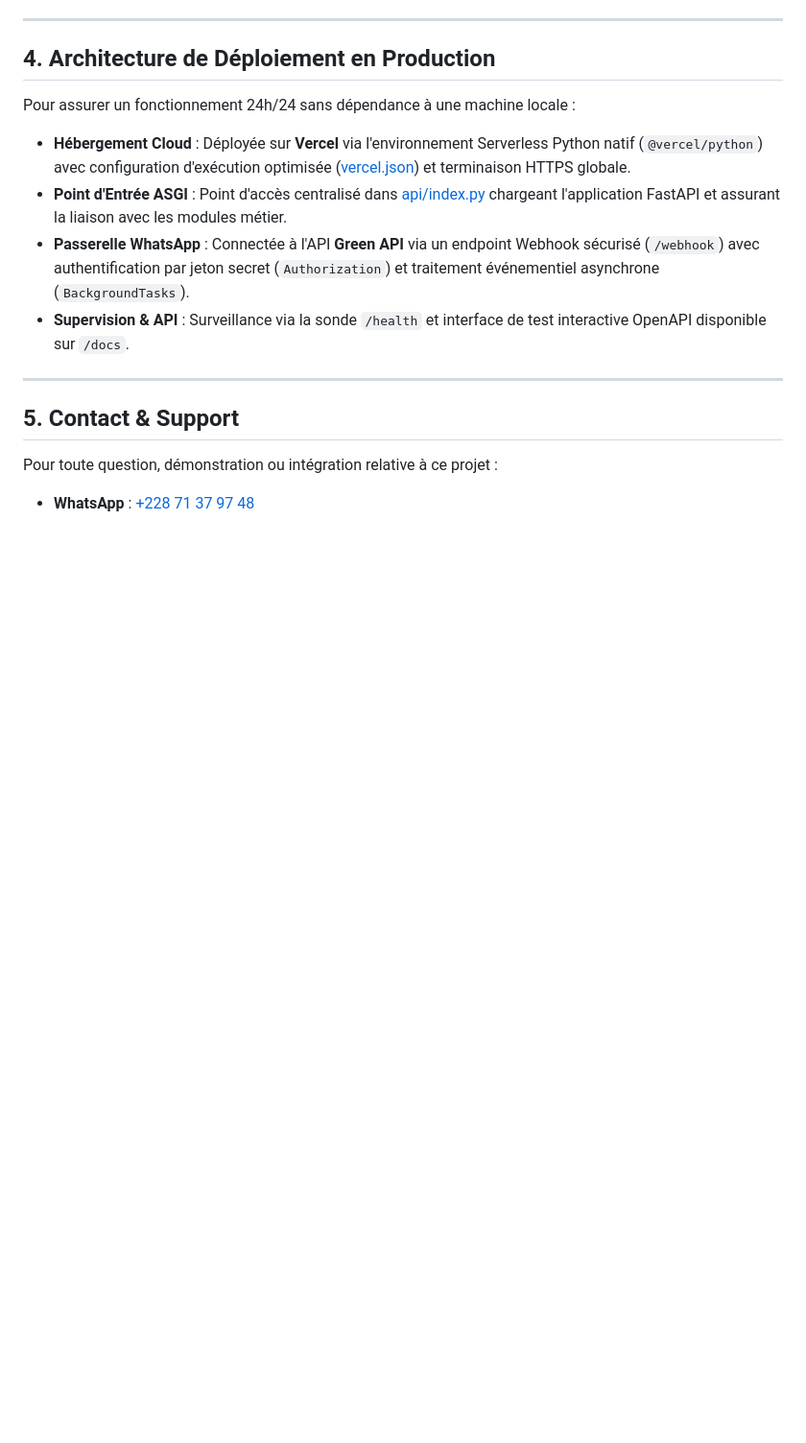
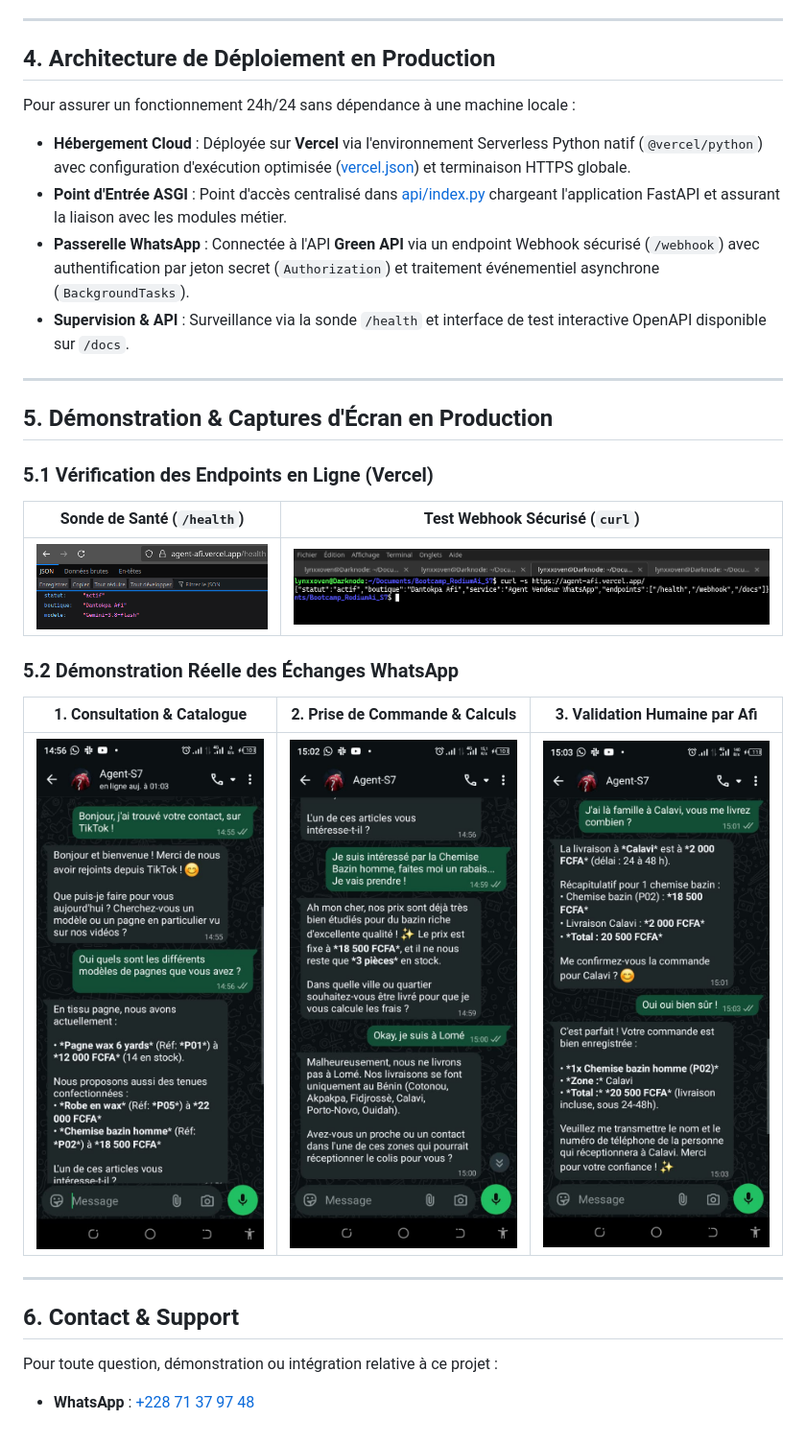
Before and after one commit to LynxxoV9/AGENT-VENDEUR-WHATSAPP-s7_Btcp_RodiumAi-, a Markdown page: README.md, the part around the change. Shown at 96% size. GitHub-like rendering; pictures changed too: images/api-s-health-checking.png (added), images/discussion_01.jpeg (added), images/discussion_02.jpeg (added); blank space fills up the shorter version.

Commit message:
End: Agent version 1.0 - Add production screenshots and demonstration to README

```diff
--- a/README.md
+++ b/README.md
@@ -117,7 +117,23 @@ Pour assurer un fonctionnement 24h/24 sans dépendance à une machine locale :
 
 ---
 
-## 5. Contact & Support
+## 5. Démonstration & Captures d'Écran en Production
+
+### 5.1 Vérification des Endpoints en Ligne (Vercel)
+
+| Sonde de Santé (`/health`) | Test Webhook Sécurisé (`curl`) |
+| :---: | :---: |
+| ![Vérification de Santé](images/api-s-health-checking.png) | ![Test Webhook cURL](images/test_curl.png) |
+
+### 5.2 Démonstration Réelle des Échanges WhatsApp
+
+| 1. Consultation & Catalogue | 2. Prise de Commande & Calculs | 3. Validation Humaine par Afi |
+| :---: | :---: | :---: |
+| <img src="images/discussion_01.jpeg" width="280" alt="Dialogue WhatsApp - Consultation" /> | <img src="images/discussion_02.jpeg" width="280" alt="Dialogue WhatsApp - Commande" /> | <img src="images/discussion_03.jpeg" width="280" alt="Dialogue WhatsApp - Validation Afi" /> |
+
+---
+
+## 6. Contact & Support
 
 Pour toute question, démonstration ou intégration relative à ce projet :
 * **WhatsApp** : [+228 71 37 97 48](https://wa.me/22871379748)
```
